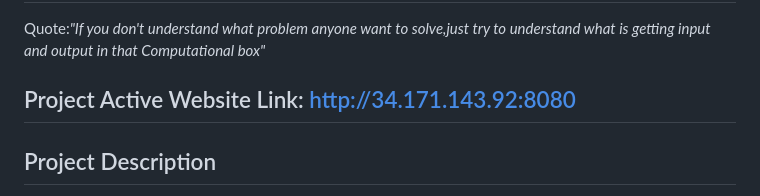
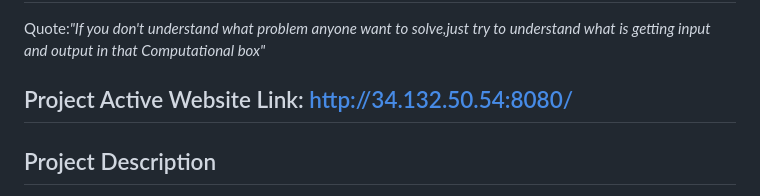
Before and after one commit to ShubhamDas8981/Storage_optimization_build_for_bharat, a Markdown page: README.md, the part around the change. GitHub-like rendering.

```diff
--- a/README.md
+++ b/README.md
@@ -1,6 +1,6 @@
 # 🌍 Pincode based Serviceability checker with optimal storage & retrieval in m*n sparse matrix
 Quote:*"If you don't understand what problem anyone want to solve,just try to understand what is getting input and output in that Computational box"*
-## Project Active Website Link: http://34.171.143.92:8080
+## Project Active Website Link: http://34.132.50.54:8080/
 ## Project Description
  <p>Pincode based serviceability allows merchants to define the pincodes where they can deliver their products & services,
 i.e. merchants define the pincodes they serve and buyer apps verify whether a particular pincode (of buyer) can be served by any of the available merchants;</p>
```
